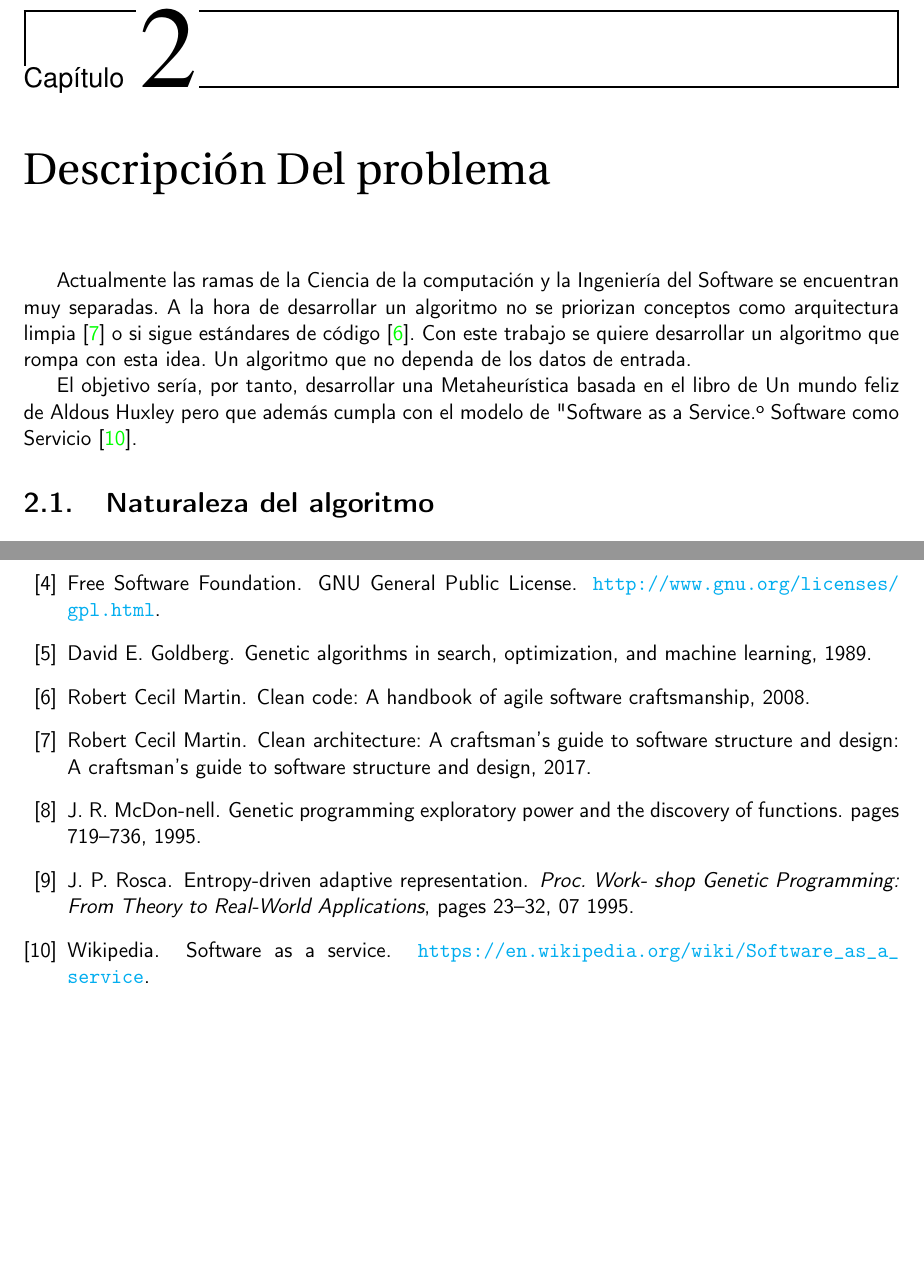
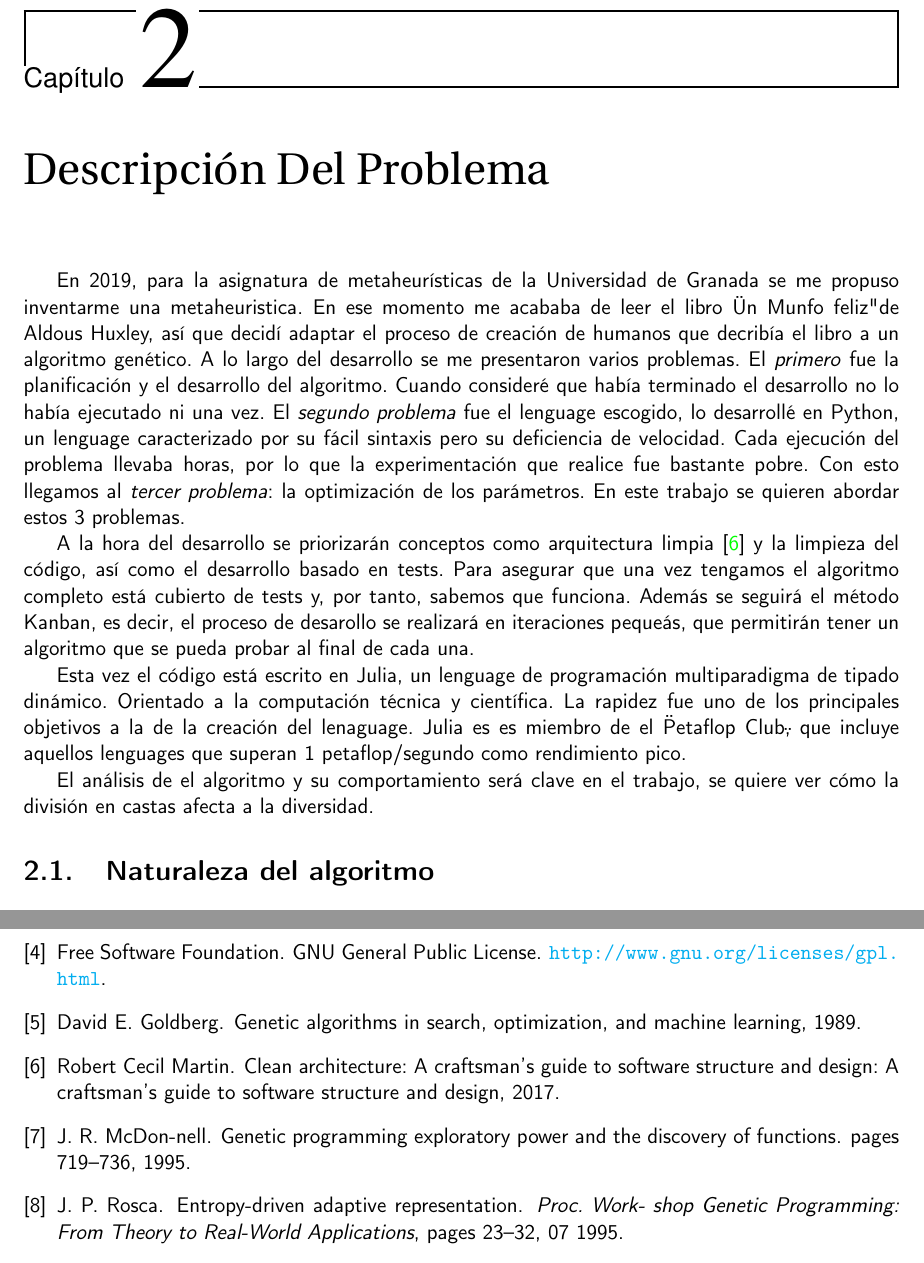
Before and after one commit to cecimerelo/UnAlgoritmoFeliz, a LaTeX book (doc/proyecto.tex, which reads doc/secciones/02_descripcion.tex): two parts of pages 12 and 17 of 17, joined at a grey line, cut so that both start at the same text, the shorter picture padded with empty space. Compiled offline with pdfLaTeX.

Commit message:
Descripción del problema!

```diff
--- a/doc/secciones/02_descripcion.tex
+++ b/doc/secciones/02_descripcion.tex
@@ -1,12 +1,23 @@
-\chapter{Descripción Del problema}
+\chapter{Descripción Del Problema}
 
-Actualmente las ramas de la Ciencia de la computación y la Ingeniería del Software se encuentran muy separadas. A la
-hora de desarrollar un algoritmo no se priorizan conceptos como arquitectura limpia \cite{cleanArquitecture2017} o si
-sigue estándares de código \cite{cleanCode2008}. Con este trabajo se quiere desarrollar un algoritmo que rompa con esta idea.
-Un algoritmo que no dependa de los datos de entrada.
+En 2019, para la asignatura de metaheurísticas de la Universidad de Granada se me propuso inventarme una metaheuristica. En
+ese momento me acababa de leer el libro "Un Munfo feliz" de Aldous Huxley, así que decidí adaptar el proceso de creación
+de humanos que decribía el libro a un algoritmo genético. A lo largo del desarrollo se me presentaron varios problemas. El \textit{primero} fue
+la planificación y el desarrollo del algoritmo. Cuando consideré que había terminado el desarrollo no lo había ejecutado ni una vez. El
+\textit{segundo problema} fue el lenguage escogido, lo desarrollé en Python, un lenguage caracterizado por su fácil sintaxis pero su deficiencia de
+velocidad. Cada ejecución del problema llevaba horas, por lo que la experimentación que realice fue bastante pobre. Con esto llegamos
+al \textit{tercer problema}: la optimización de los parámetros. En este trabajo se quieren abordar estos 3 problemas.
 
-El objetivo sería, por tanto, desarrollar una Metaheurística basada en el libro de Un mundo feliz de Aldous
-Huxley pero que además cumpla con el modelo de "Software as a Service" o Software como Servicio \cite{SaS}.
+A la hora del desarrollo se priorizarán conceptos como arquitectura limpia \cite{cleanArquitecture2017} y la limpieza del
+código, así como el desarrollo basado en tests. Para asegurar que una vez tengamos el algoritmo completo está cubierto de tests y, por tanto, sabemos que funciona. Además
+se seguirá el método Kanban, es decir, el proceso de desarollo se realizará en iteraciones pequeás, que permitirán tener un algoritmo que se pueda probar
+al final de cada una.
+
+Esta vez el código está escrito en Julia, un lenguage de programación multiparadigma de tipado dinámico. Orientado a la computación técnica y
+científica. La rapidez fue uno de los principales objetivos a la de la creación del lenaguage. Julia es es miembro de el \"Petaflop Club\", que incluye
+aquellos lenguages que superan 1 petaflop/segundo como rendimiento pico.
+
+El análisis de el algoritmo y su comportamiento será clave en el trabajo, se quiere ver cómo la división en castas afecta a la diversidad.
 
 \section{Naturaleza del algoritmo}
 
```
Also changed, not shown: doc/bibliografia.bib (+13 -0 lines).
